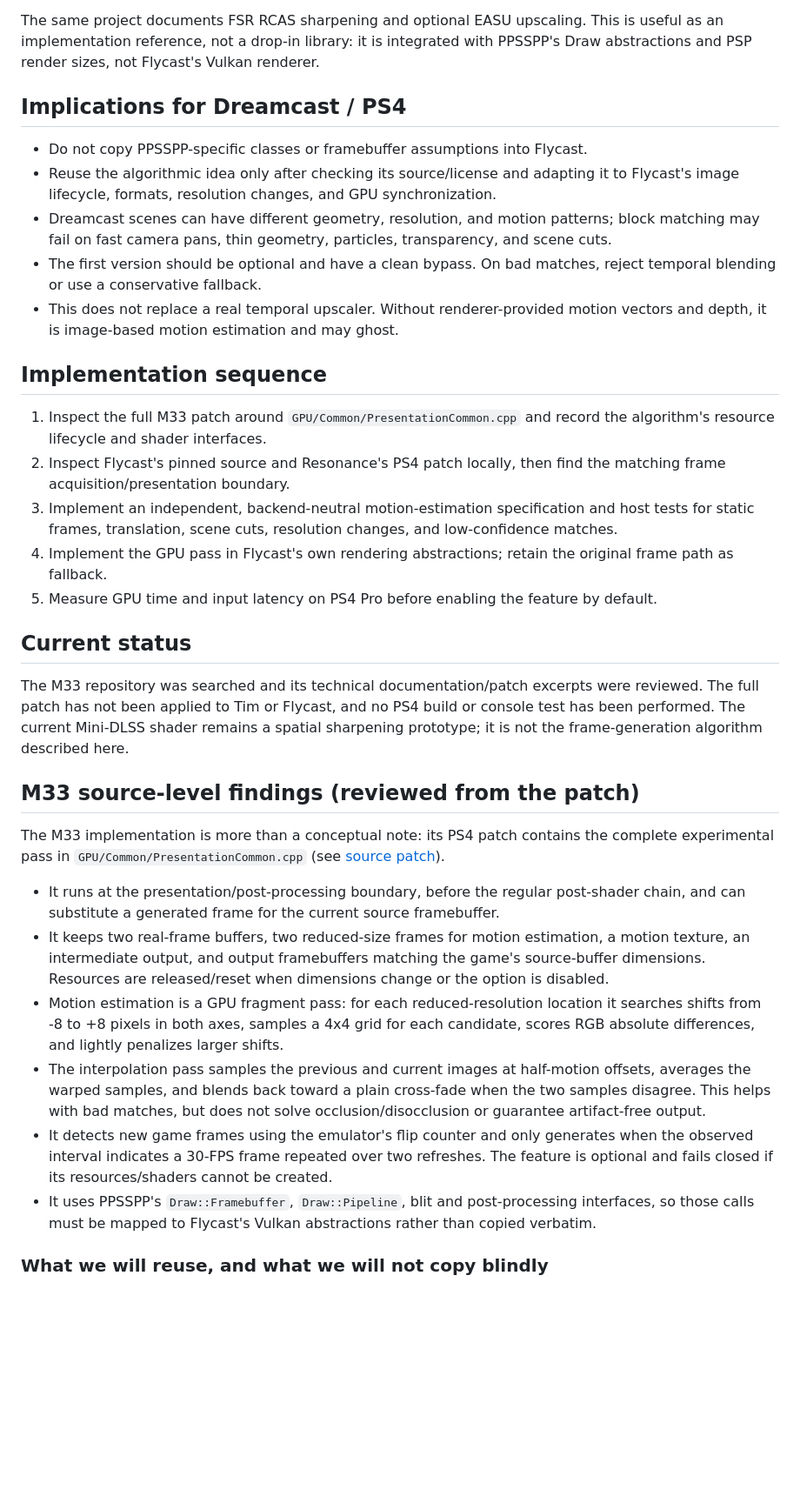
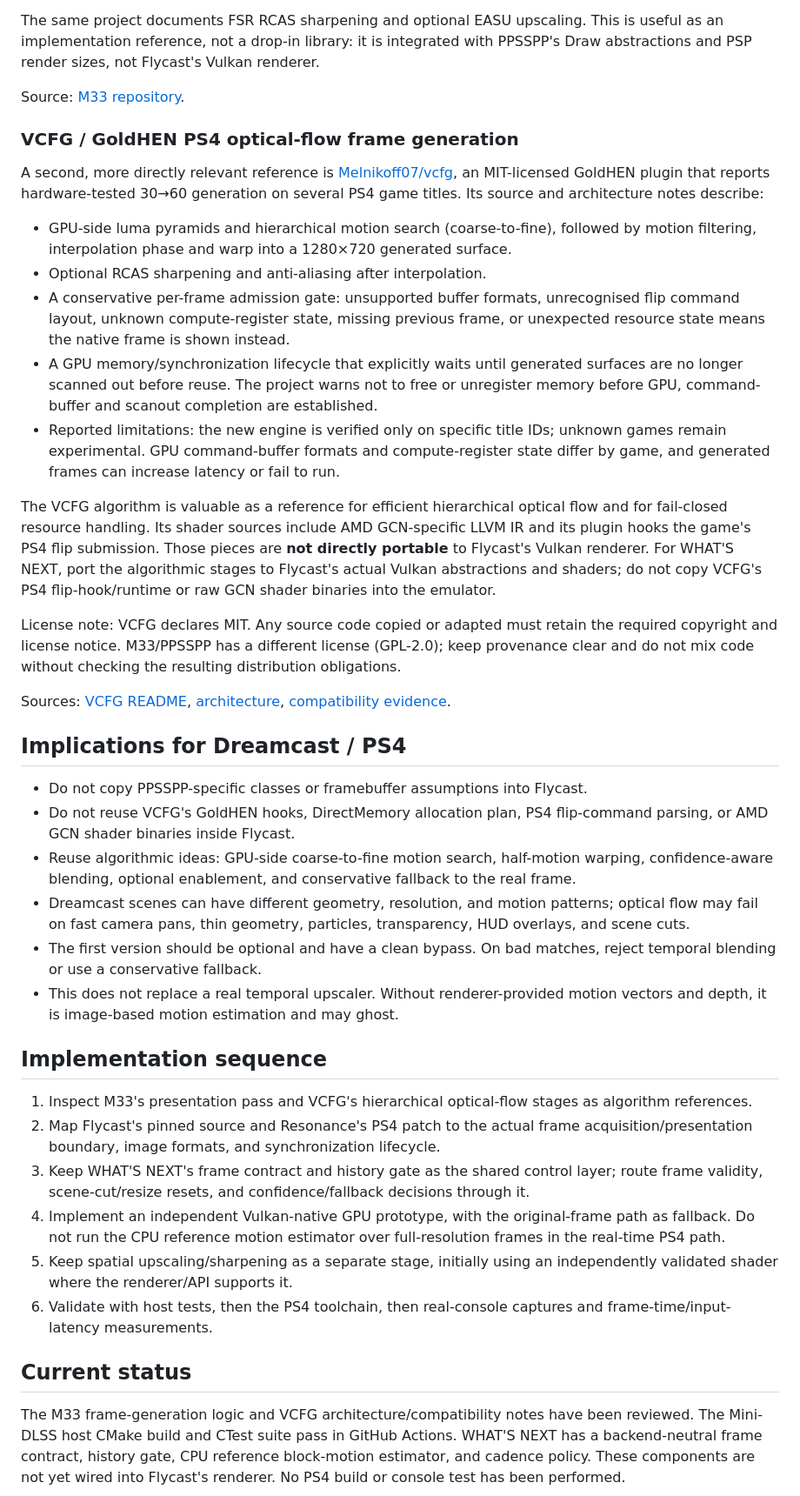
Before and after one commit to sultanxan222222-sudo/Tim, a Markdown page: dreamcast/FRAME-GENERATION-RESEARCH.md, the part around one of its changes. Shown at 87% size. Drawn GitHub-style; blank space fills up the shorter version.

Commit message:
Add VCFG optical-flow reference and portability/license findings

```diff
--- a/dreamcast/FRAME-GENERATION-RESEARCH.md
+++ b/dreamcast/FRAME-GENERATION-RESEARCH.md
@@ -11,37 +13,43 @@ The public iHaiDeeZ/M33 project documents an experimental 30-to-60 FPS frame-gen
 
 The same project documents FSR RCAS sharpening and optional EASU upscaling. This is useful as an implementation reference, not a drop-in library: it is integrated with PPSSPP's Draw abstractions and PSP render sizes, not Flycast's Vulkan renderer.
 
+Source: [M33 repository](https://github.com/iHaiDeeZ/M33).
+
+### VCFG / GoldHEN PS4 optical-flow frame generation
+
+A second, more directly relevant reference is [Melnikoff07/vcfg](https://github.com/Melnikoff07/vcfg), an MIT-licensed GoldHEN plugin that reports hardware-tested 30→60 generation on several PS4 game titles. Its source and architecture notes describe:
+
+- GPU-side luma pyramids and hierarchical motion search (coarse-to-fine), followed by motion filtering, interpolation phase and warp into a 1280×720 generated surface.
+- Optional RCAS sharpening and anti-aliasing after interpolation.
+- A conservative per-frame admission gate: unsupported buffer formats, unrecognised flip command layout, unknown compute-register state, missing previous frame, or unexpected resource state means the native frame is shown instead.
+- A GPU memory/synchronization lifecycle that explicitly waits until generated surfaces are no longer scanned out before reuse. The project warns not to free or unregister memory before GPU, command-buffer and scanout completion are established.
+- Reported limitations: the new engine is verified only on specific title IDs; unknown games remain experimental. GPU command-buffer formats and compute-register state differ by game, and generated frames can increase latency or fail to run.
+
+The VCFG algorithm is valuable as a reference for efficient hierarchical optical flow and for fail-closed resource handling. Its shader sources include AMD GCN-specific LLVM IR and its plugin hooks the game's PS4 flip submission. Those pieces are **not directly portable** to Flycast's Vulkan renderer. For WHAT'S NEXT, port the algorithmic stages to Flycast's actual Vulkan abstractions and shaders; do not copy VCFG's PS4 flip-hook/runtime or raw GCN shader binaries into the emulator.
+
+License note: VCFG declares MIT. Any source code copied or adapted must retain the required copyright and license notice. M33/PPSSPP has a different license (GPL-2.0); keep provenance clear and do not mix code without checking the resulting distribution obligations.
+
+Sources: [VCFG README](https://github.com/Melnikoff07/vcfg), [architecture](https://github.com/Melnikoff07/vcfg/blob/main/docs/ARCHITECTURE.md), [compatibility evidence](https://github.com/Melnikoff07/vcfg/blob/main/docs/COMPATIBILITY.md).
+
 ## Implications for Dreamcast / PS4
 
 - Do not copy PPSSPP-specific classes or framebuffer assumptions into Flycast.
-- Reuse the algorithmic idea only after checking its source/license and adapting it to Flycast's image lifecycle, formats, resolution changes, and GPU synchronization.
-- Dreamcast scenes can have different geometry, resolution, and motion patterns; block matching may fail on fast camera pans, thin geometry, particles, transparency, and scene cuts.
+- Do not reuse VCFG's GoldHEN hooks, DirectMemory allocation plan, PS4 flip-command parsing, or AMD GCN shader binaries inside Flycast.
+- Reuse algorithmic ideas: GPU-side coarse-to-fine motion search, half-motion warping, confidence-aware blending, optional enablement, and conservative fallback to the real frame.
+- Dreamcast scenes can have different geometry, resolution, and motion patterns; optical flow may fail on fast camera pans, thin geometry, particles, transparency, HUD overlays, and scene cuts.
 - The first version should be optional and have a clean bypass. On bad matches, reject temporal blending or use a conservative fallback.
 - This does not replace a real temporal upscaler. Without renderer-provided motion vectors and depth, it is image-based motion estimation and may ghost.
 
 ## Implementation sequence
 
-1. Inspect the full M33 patch around `GPU/Common/PresentationCommon.cpp` and record the algorithm's resource lifecycle and shader interfaces.
-2. Inspect Flycast's pinned source and Resonance's PS4 patch locally, then find the matching frame acquisition/presentation boundary.
-3. Implement an independent, backend-neutral motion-estimation specification and host tests for static frames, translation, scene cuts, resolution changes, and low-confidence matches.
-4. Implement the GPU pass in Flycast's own rendering abstractions; retain the original frame path as fallback.
-5. Measure GPU time and input latency on PS4 Pro before enabling the feature by default.
+1. Inspect M33's presentation pass and VCFG's hierarchical optical-flow stages as algorithm references.
+2. Map Flycast's pinned source and Resonance's PS4 patch to the actual frame acquisition/presentation boundary, image formats, and synchronization lifecycle.
+3. Keep WHAT'S NEXT's frame contract and history gate as the shared control layer; route frame validity, scene-cut/resize resets, and confidence/fallback decisions through it.
+4. Implement an independent Vulkan-native GPU prototype, with the original-frame path as fallback. Do not run the CPU reference motion estimator over full-resolution frames in the real-time PS4 path.
+5. Keep spatial upscaling/sharpening as a separate stage, initially using an independently validated shader where the renderer/API supports it.
+6. Validate with host tests, then the PS4 toolchain, then real-console captures and frame-time/input-latency measurements.
 
 ## Current status
 
-The M33 repository was searched and its technical documentation/patch excerpts were reviewed. The full patch has not been applied to Tim or Flycast, and no PS4 build or console test has been performed. The current Mini-DLSS shader remains a spatial sharpening prototype; it is not the frame-generation algorithm described here.
+The M33 frame-generation logic and VCFG architecture/compatibility notes have been reviewed. The Mini-DLSS host CMake build and CTest suite pass in GitHub Actions. WHAT'S NEXT has a backend-neutral frame contract, history gate, CPU reference block-motion estimator, and cadence policy. These components are not yet wired into Flycast's renderer. No PS4 build or console test has been performed.
 
-
-## M33 source-level findings (reviewed from the patch)
-
-The M33 implementation is more than a conceptual note: its PS4 patch contains the complete experimental pass in `GPU/Common/PresentationCommon.cpp` (see [source patch](https://github.com/iHaiDeeZ/M33/blob/main/patches/ppsspp-ps4.patch)).
-
-- It runs at the presentation/post-processing boundary, before the regular post-shader chain, and can substitute a generated frame for the current source framebuffer.
-- It keeps two real-frame buffers, two reduced-size frames for motion estimation, a motion texture, an intermediate output, and output framebuffers matching the game's source-buffer dimensions. Resources are released/reset when dimensions change or the option is disabled.
-- Motion estimation is a GPU fragment pass: for each reduced-resolution location it searches shifts from -8 to +8 pixels in both axes, samples a 4x4 grid for each candidate, scores RGB absolute differences, and lightly penalizes larger shifts.
-- The interpolation pass samples the previous and current images at half-motion offsets, averages the warped samples, and blends back toward a plain cross-fade when the two samples disagree. This helps with bad matches, but does not solve occlusion/disocclusion or guarantee artifact-free output.
-- It detects new game frames using the emulator's flip counter and only generates when the observed interval indicates a 30-FPS frame repeated over two refreshes. The feature is optional and fails closed if its resources/shaders cannot be created.
-- It uses PPSSPP's `Draw::Framebuffer`, `Draw::Pipeline`, blit and post-processing interfaces, so those calls must be mapped to Flycast's Vulkan abstractions rather than copied verbatim.
-
-### What we will reuse, and what we will not copy blindly
-
```
Also changed, not shown: other parts of dreamcast/FRAME-GENERATION-RESEARCH.md (+4 -18 lines).
